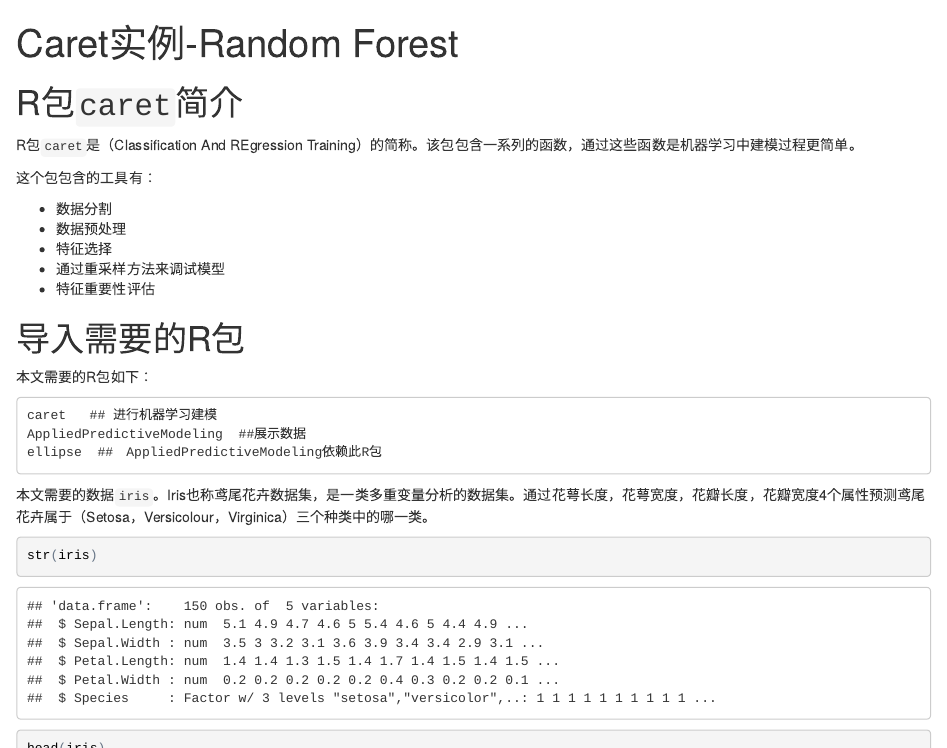
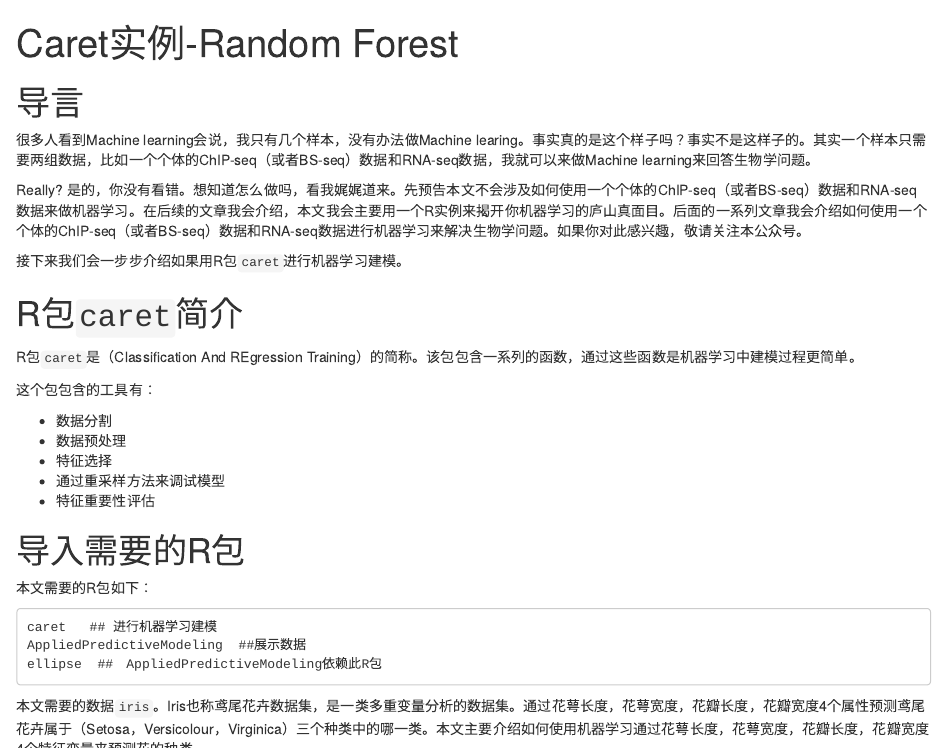
Before and after one commit to BioinformaticsMaterials/machine_learning_-note, an R Markdown document (caret_package.Rmd): the page in a window 1100 px wide, from its top, and a second part further down, joined at a grey line. The pictures show the output file caret_package.html that the author committed with the source, opened offline.

Commit message:
update caret_packages

````diff
--- a/caret_package.Rmd
+++ b/caret_package.Rmd
@@ -5,6 +5,13 @@ output:
   html_notebook: default
 ---
 
+# 导言
+
+很多人看到机器学习（Machine learning）会说，我只有几个样本，没有办法做Machine learing。事实真的是这个样子吗？其实一个样本只需要两组数据，比如一个个体的ChIP-seq（或者BS-seq）数据和RNA-seq数据，就可以来做Machine learning来回答生物学问题。
+
+Really? 是的，你没有看错。想知道怎么做吗，看我娓娓道来。先预告本文不会涉及如何使用一个个体的ChIP-seq（或者BS-seq）数据和RNA-seq数据来做机器学习。在后续的文章我会介绍，本文我会主要用一个R实例来揭开你机器学习的庐山真面目。后面的一系列文章我会介绍如何使用一个个体的ChIP-seq（或者BS-seq）数据和RNA-seq数据进行机器学习来解决生物学问题。如果你对此感兴趣，敬请关注本公众号。
+
+接下来我们会一步步介绍如果用R包`caret`进行机器学习建模。
 
 # R包`caret`简介
 
@@ -28,8 +35,7 @@ AppliedPredictiveModeling  ##展示数据
 ellipse  ##　AppliedPredictiveModeling依赖此R包
 ```
 
-本文需要的数据`iris`。Iris也称鸢尾花卉数据集，是一类多重变量分析的数据集。通过花萼长度，花萼宽度，花瓣长度，花瓣宽度4个属性预测鸢尾花卉属于（Setosa，Versicolour，Virginica）三个种类中的哪一类。
-
+本文需要的数据`iris`。Iris也称鸢尾花卉数据集，是一类多重变量分析的数据集。通过花萼长度，花萼宽度，花瓣长度，花瓣宽度4个属性预测鸢尾花卉属于（Setosa，Versicolour，Virginica）三个种类中的哪一类。本文主要介绍如何使用机器学习通过花萼长度，花萼宽度，花瓣长度，花瓣宽度4个特征变量来预测花的种类。
 
 ```{r}
 str(iris)
@@ -37,7 +43,7 @@ head(iris)
 dim(iris)
 ```
 
-可见该数据集共有150个个体，4个属性，三个类别。
+通过上面的R代码，我们可以发现该数据集共有150个个体，4个属性（特征变量），三个类别。
 
 # 数据可视化展示
 
````
Also changed, not shown: caret_package.html, caret_package.nb.html, caret_package.Rmd (9 more changed lines), 1 other file.
